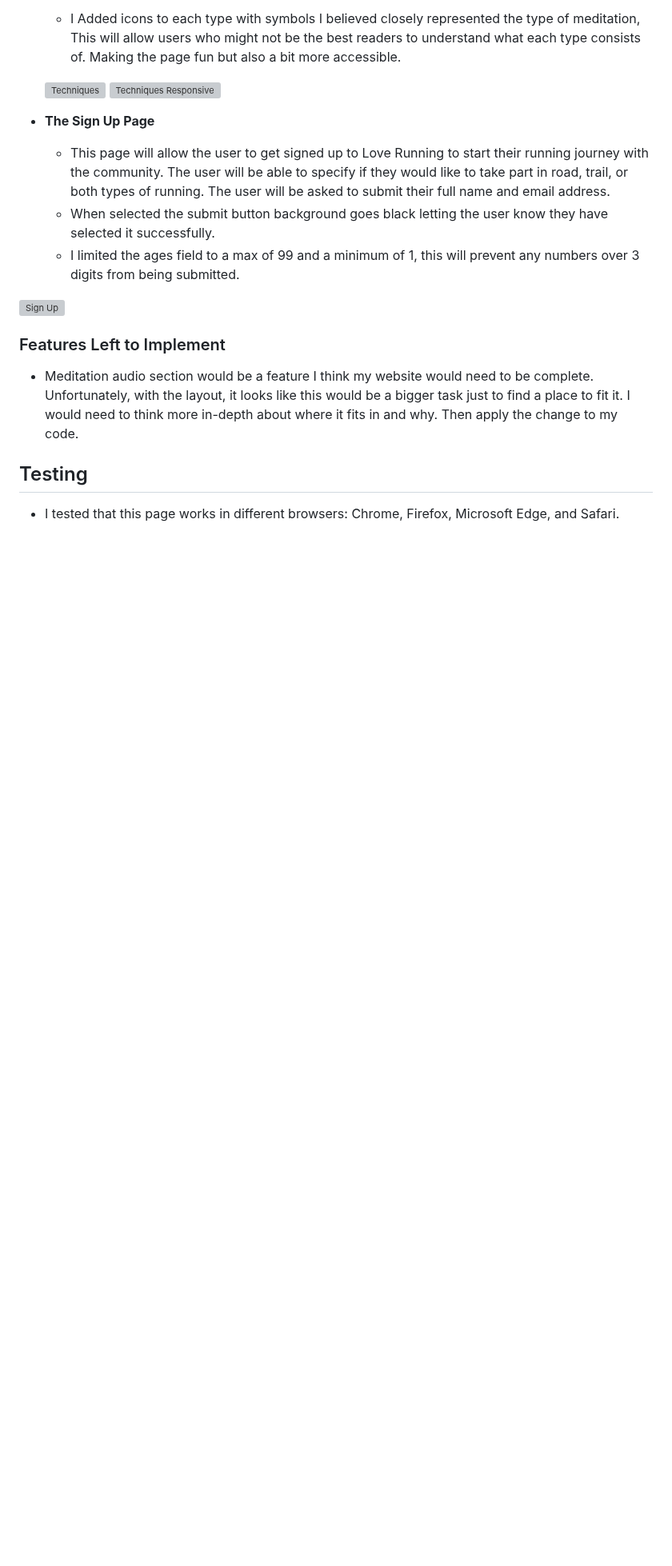
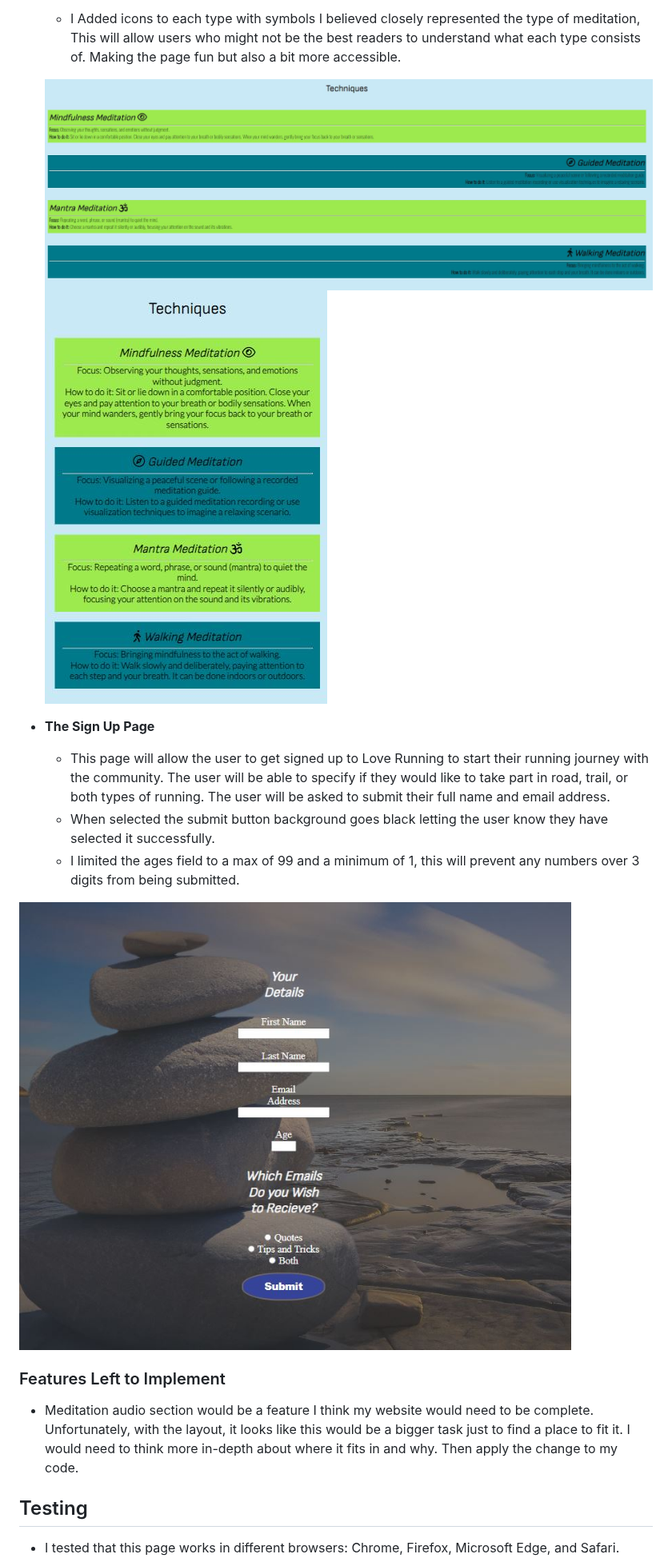
Before and after one commit to JAmcevoy/Peace_of_Mind, a Markdown page: README.md, the part around one of its changes. Shown at 80% size. Rendered like a GitHub page; blank space fills up the shorter version; grey boxes are pictures that could not be loaded.

```diff
--- a/README.md
+++ b/README.md
@@ -80,15 +80,15 @@ This site is for all types of people and will have different methods of meditati
   - Like the benefits page I used color and alignment to set apart the information, while on this page I split the rows opposite each row. I felt this would make the page more appealing encouraging people to read the information.
   - I Added icons to each type with symbols I believed closely represented the type of meditation, This will allow users who might not be the best readers to understand what each type consists of. Making the page fun but also a bit more accessible.
 
-  ![Techniques](readme/images/techniques-page.JPG)
-  ![Techniques Responsive](readme/images/techniques-page-small.JPG)
+  ![Techniques](doc/images/techniques-page.JPG)
+  ![Techniques Responsive](doc/images/techniques-page-small.JPG)
 - __The Sign Up Page__
 
   - This page will allow the user to get signed up to Love Running to start their running journey with the community. The user will be able to specify if they would like to take part in road, trail, or both types of running. The user will be asked to submit their full name and email address.
   - When selected the submit button background goes black letting the user know they have selected it successfully.
   - I limited the ages field to a max of 99 and a minimum of 1, this will prevent any numbers over 3 digits from being submitted.
 
-![Sign Up](readme/images/form.JPG)
+![Sign Up](doc/images/form.JPG)
 
 ### Features Left to Implement
 
```
Also changed, not shown: other parts of README.md (+15 -15 lines).
